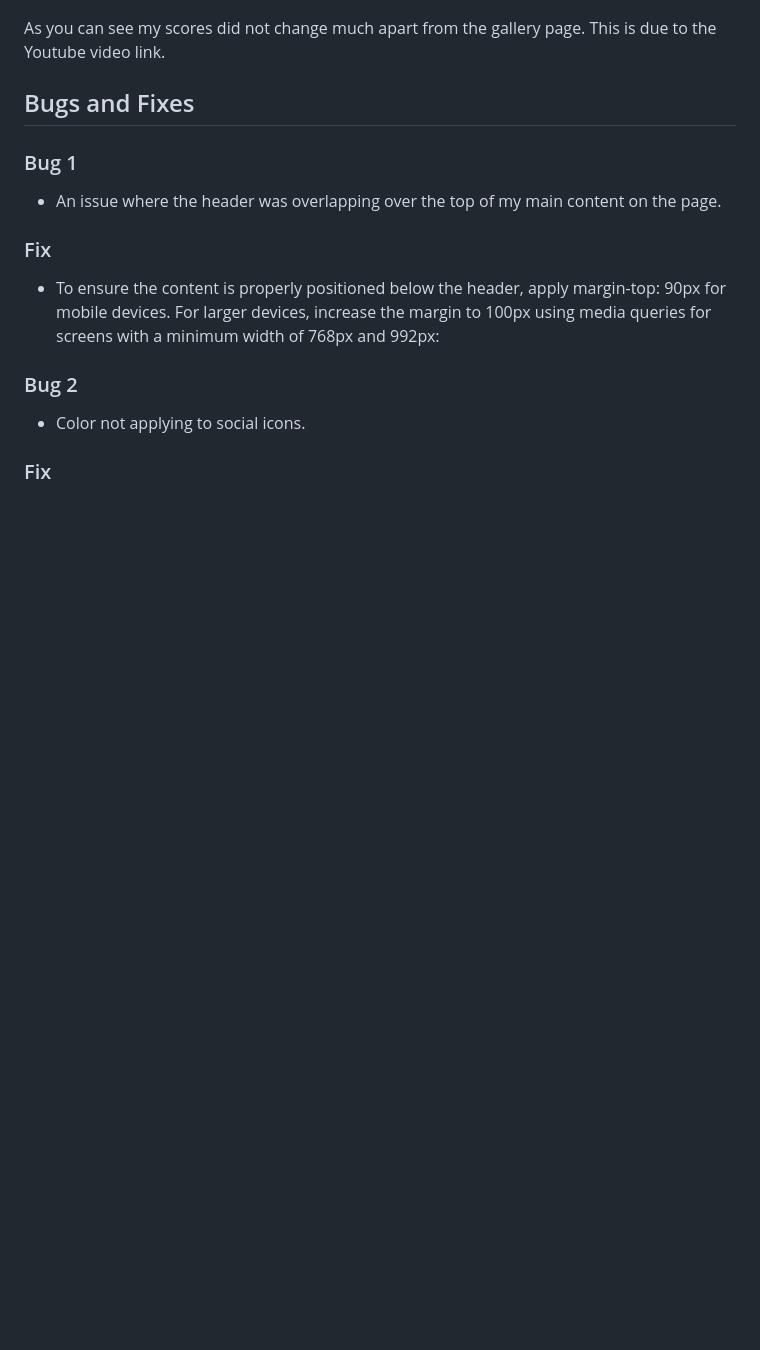
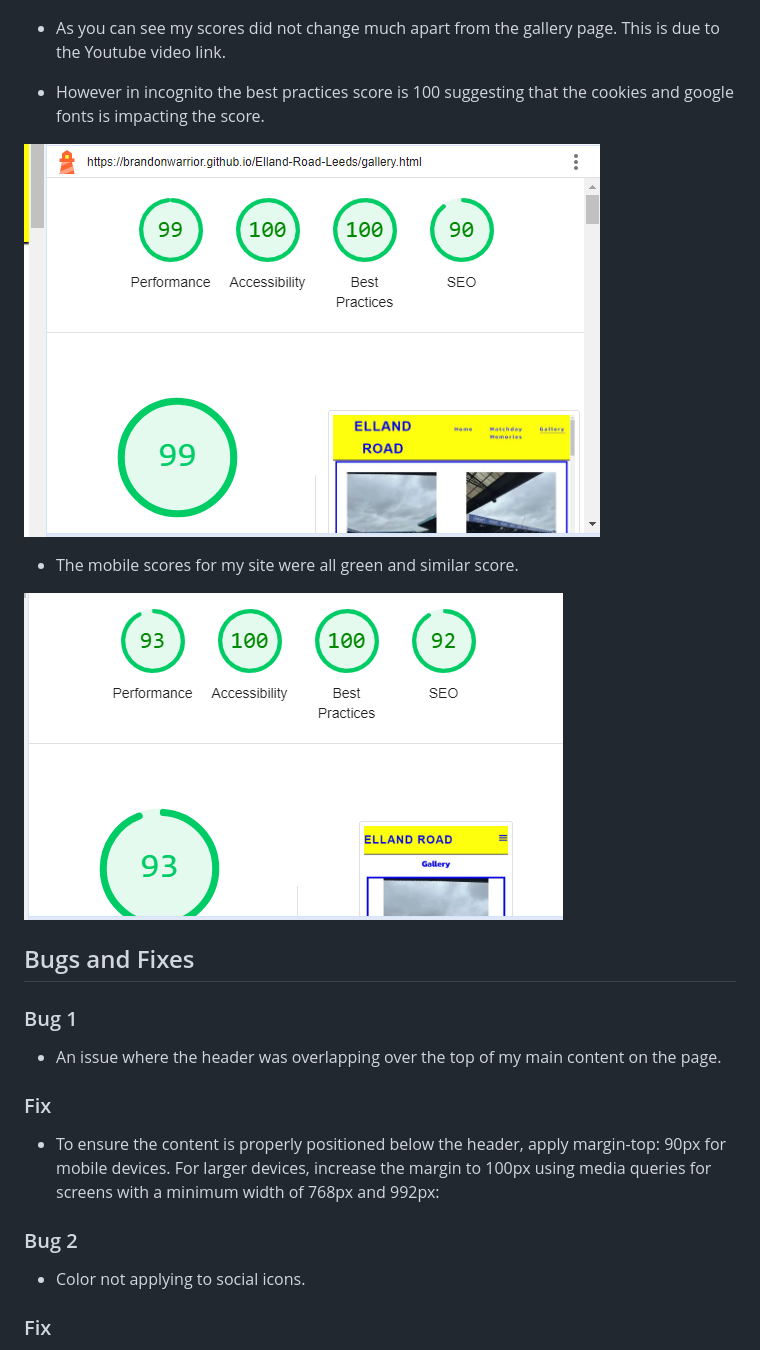
Before and after one commit to BrandonWarrior/Elland-Road-Leeds, a Markdown page: README.md, the part around the change. GitHub-like rendering; pictures changed too: assets/docs/incognito-gallery.PNG (added), assets/docs/mobile-incognito.PNG (added); blank space fills up the shorter version.

Commit message:
add incognito lighthouse scores to read me

```diff
--- a/README.md
+++ b/README.md
@@ -96,10 +96,19 @@ Explore the various sections of the page to uncover the matchday memories and a
 ![Lighthouse Desktop Screenshot](assets/docs/mobile-lightouse-matchdaymems.PNG)
 ![Lighthouse Desktop Screenshot](assets/docs/mobile-lightouse-gallery.PNG)
 
-As you can see my scores did not change much apart from the gallery page. This is due to the Youtube video link.
+- As you can see my scores did not change much apart from the gallery page. This is due to the Youtube video link.
+
+- However in incognito the best practices score is 100 suggesting that the cookies and google fonts is impacting the score.
+
+![Lighthouse Desktop Screenshot](assets/docs/incognito-gallery.PNG)
+
+- The mobile scores for my site were all green and similar score.
+
+![Lighthouse Desktop Screenshot](assets/docs/mobile-incognito.PNG)
 
 
 ## Bugs and Fixes
+
 ### Bug 1
 - An issue where the header was overlapping over the top of my main content on the page.
 ### Fix
```
